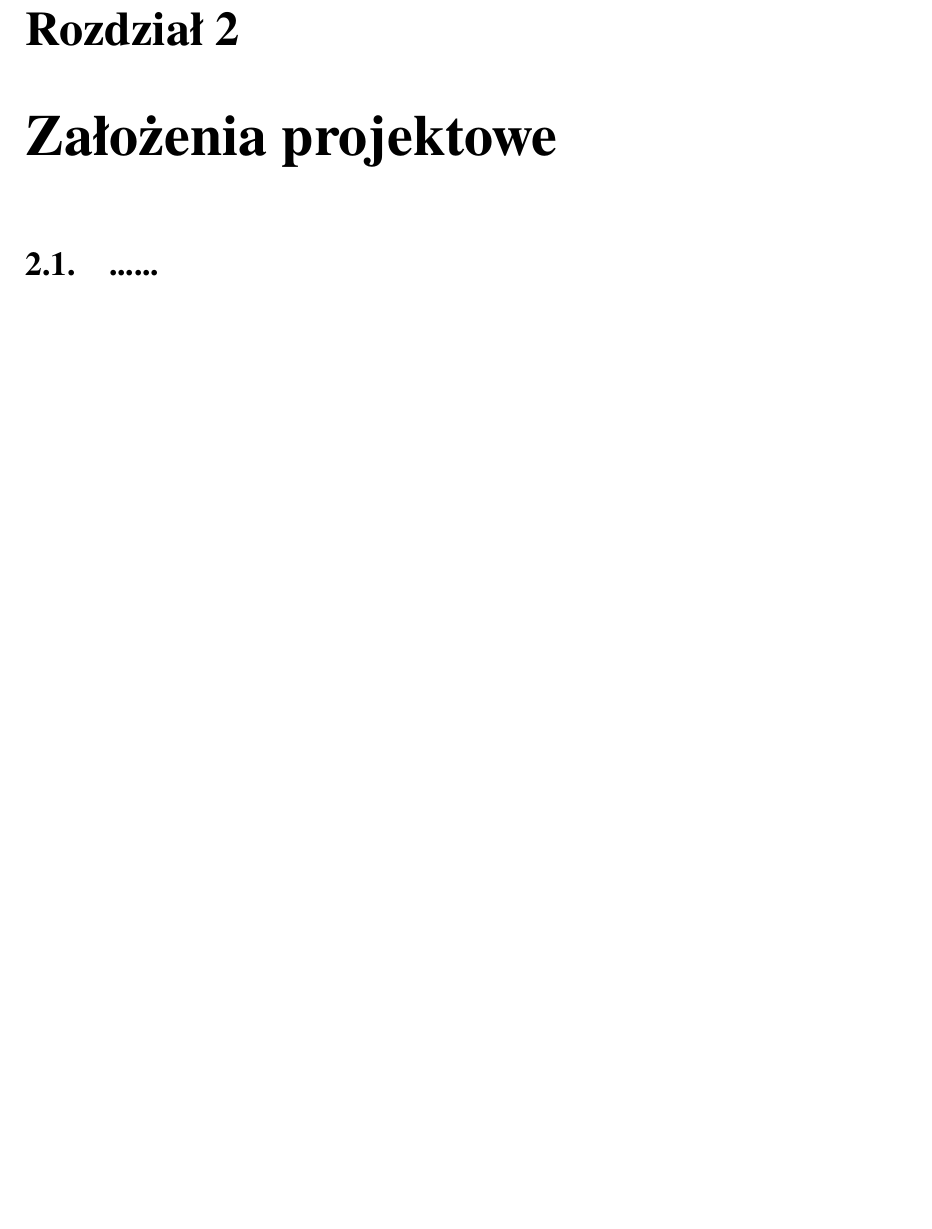
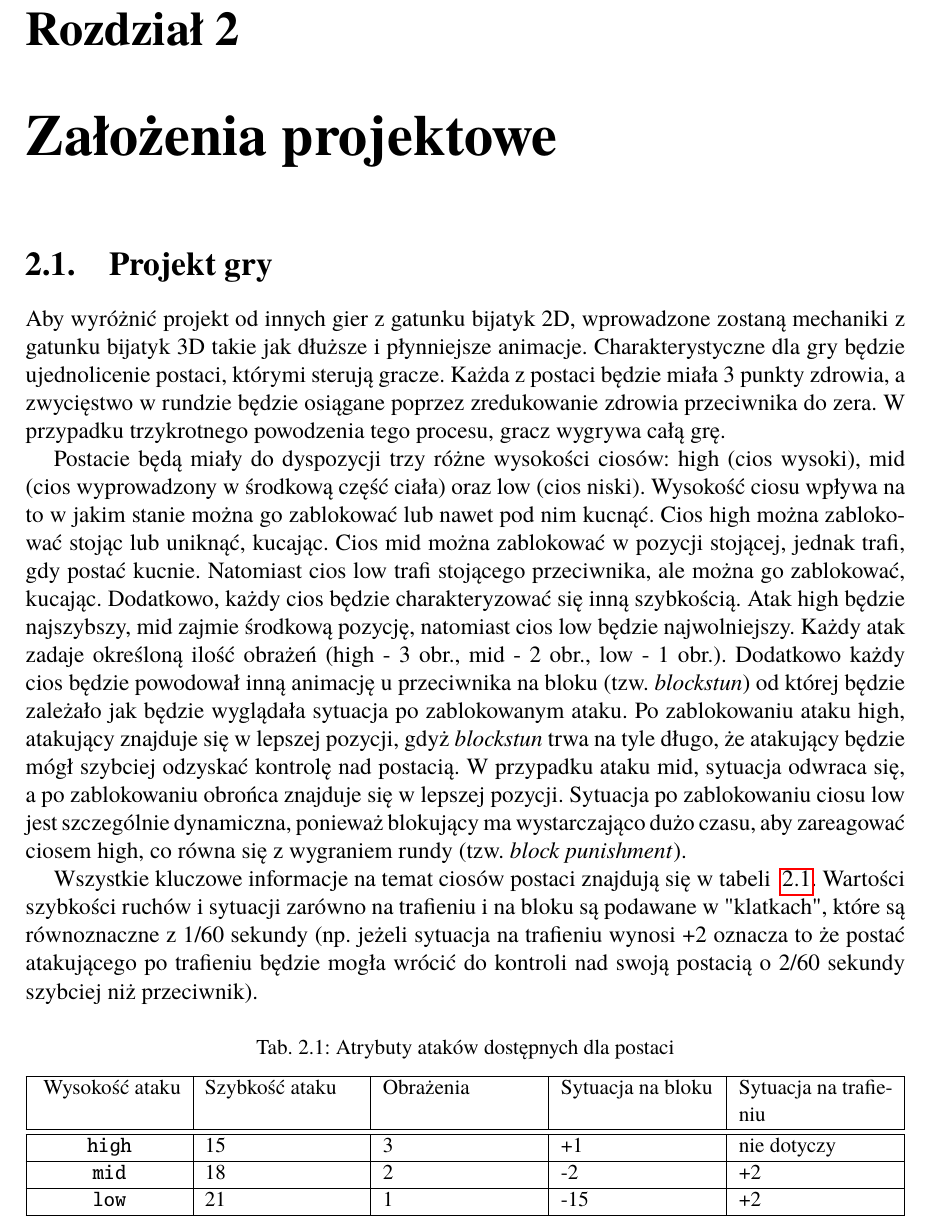
Before and after one commit to Jaskarnet/2D-Fighting-Game, a LaTeX thesis (Dyplom.tex, which reads rozdzial02.tex): part of page 11 of 17, cut so that both start at the same text, the shorter picture padded with empty space. Compiled offline with pdfLaTeX.

Commit message:
Drafted the initial content for the first page of the second chapter, 'Project Assumptions'

```diff
--- a/rozdzial02.tex
+++ b/rozdzial02.tex
@@ -1,2 +1,20 @@
 \chapter{Założenia projektowe}
-\section{......}
+\section{Projekt gry}
+
+Aby wyróżnić projekt od innych gier z gatunku bijatyk 2D, wprowadzone zostaną mechaniki z gatunku bijatyk 3D takie jak dłuższe i płynniejsze animacje. Charakterystyczne dla gry będzie ujednolicenie postaci, którymi sterują gracze. Każda z postaci będzie miała 3 punkty zdrowia, a zwycięstwo w rundzie będzie osiągane poprzez zredukowanie zdrowia przeciwnika do zera. W przypadku trzykrotnego powodzenia tego procesu, gracz wygrywa całą grę.
+
+Postacie będą miały do dyspozycji trzy różne wysokości ciosów: high (cios wysoki), mid (cios wyprowadzony w środkową część ciała) oraz low (cios niski). Wysokość ciosu wpływa na to w jakim stanie można go zablokować lub nawet pod nim kucnąć. Cios high można zablokować stojąc lub uniknąć, kucając. Cios mid można zablokować w pozycji stojącej, jednak trafi, gdy postać kucnie. Natomiast cios low trafi stojącego przeciwnika, ale można go zablokować, kucając. Dodatkowo, każdy cios będzie charakteryzować się inną szybkością. Atak high będzie najszybszy, mid zajmie środkową pozycję, natomiast cios low będzie najwolniejszy. Każdy atak zadaje określoną ilość obrażeń (high - 3 obr., mid - 2 obr., low - 1 obr.). Dodatkowo każdy cios będzie powodował inną animację u przeciwnika na bloku (tzw. \emph{blockstun}) od której będzie zależało jak będzie wyglądała sytuacja po zablokowanym ataku. Po zablokowaniu ataku high, atakujący znajduje się w lepszej pozycji, gdyż \emph{blockstun} trwa na tyle długo, że atakujący będzie mógł szybciej odzyskać kontrolę nad postacią. W przypadku ataku mid, sytuacja odwraca się, a po zablokowaniu obrońca znajduje się w lepszej pozycji. Sytuacja po zablokowaniu ciosu low jest szczególnie dynamiczna, ponieważ blokujący ma wystarczająco dużo czasu, aby zareagować ciosem high, co równa się z wygraniem rundy (tzw. \emph{block punishment}).
+
+Wszystkie kluczowe informacje na temat ciosów postaci znajdują się w tabeli ~\ref{tab:ataki}. Wartości szybkości ruchów i sytuacji zarówno na trafieniu i na bloku są podawane w "klatkach", które są równoznaczne z 1/60 sekundy (np. jeżeli sytuacja na trafieniu wynosi +2 oznacza to że postać atakującego po trafieniu będzie mogła wrócić do kontroli nad swoją postacią o 2/60 sekundy szybciej niż przeciwnik).
+
+\begin{table}[htb] \small
+\centering
+\caption{Atrybuty ataków dostępnych dla postaci}
+\label{tab:ataki}
+\begin{tabularx}{\linewidth}{|c|X|X|X|X|} \hline\
+Wysokość ataku & Szybkość ataku & Obrażenia & Sytuacja na bloku & Sytuacja na trafieniu \\ \hline\hline
+\texttt{high} & 15 & 3 & +1 & nie dotyczy \\ \hline
+\texttt{mid} & 18 & 2 & -2 & +2\\ \hline
+\texttt{low} & 21 & 1 & -15 & +2\\ \hline
+\end{tabularx}
+\end{table}
```
